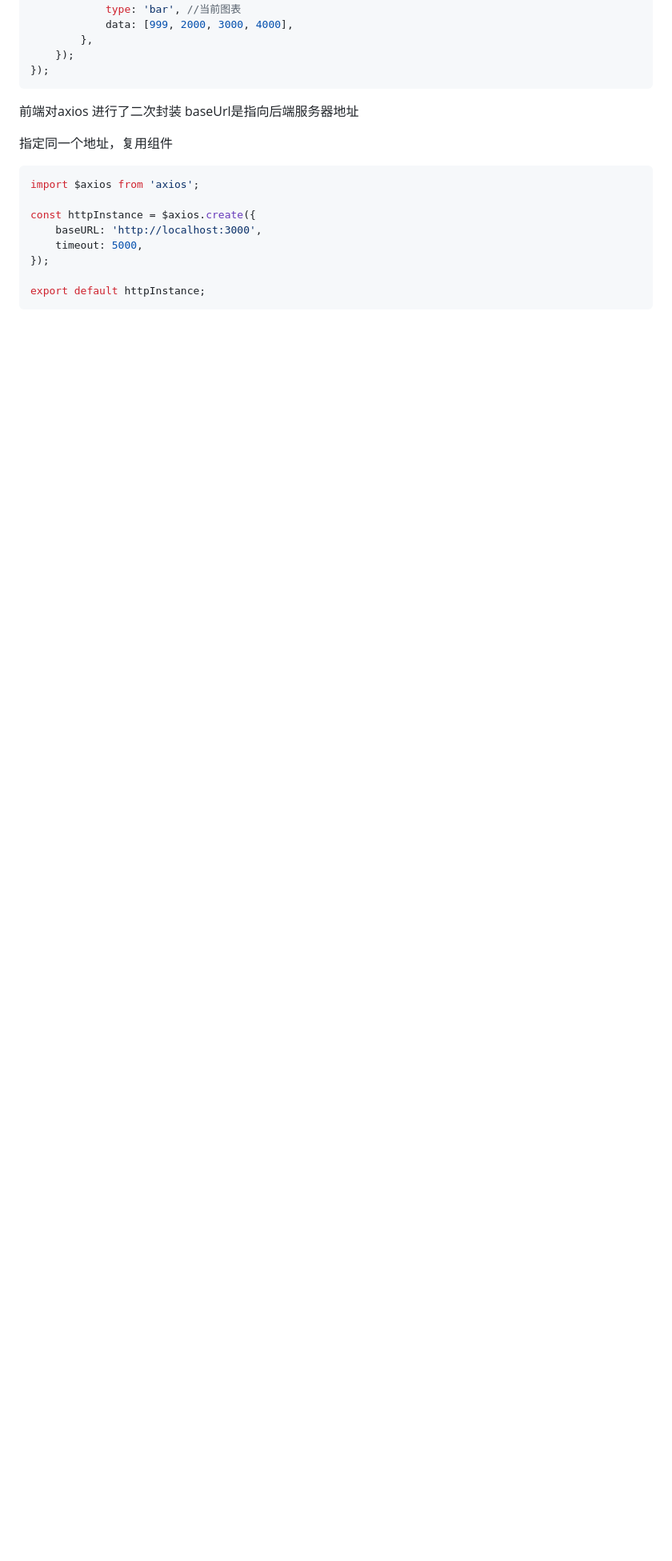
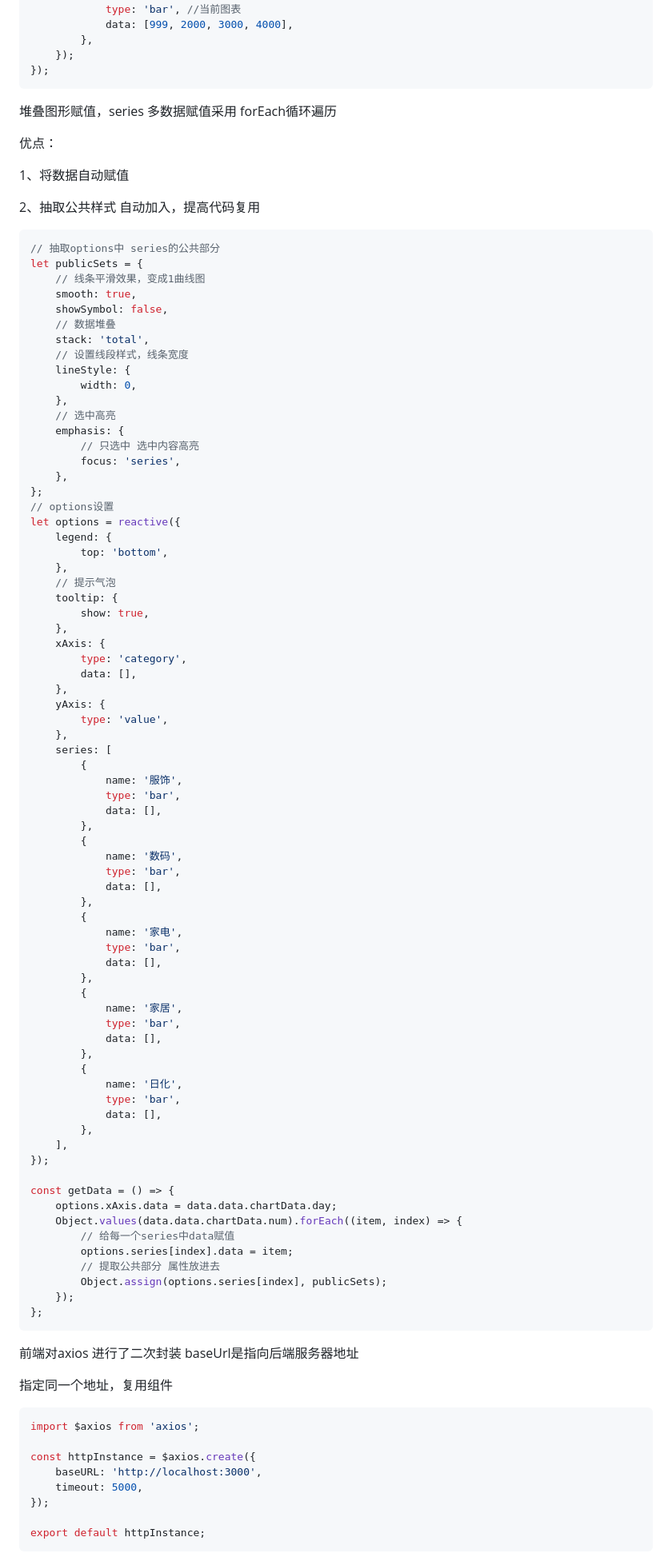
Before and after one commit to jackwhite001/my_Large_screen_monitoring, a Markdown page: README.md, the part around the change. Shown at 80% size. GitHub-like rendering; blank space fills up the shorter version.

Commit message:
update new README

````diff
--- a/README.md
+++ b/README.md
@@ -93,6 +93,89 @@ onMounted(() => {
     });
 });
 ```
+
+堆叠图形赋值，series 多数据赋值采用 forEach循环遍历
+
+优点：
+
+1、将数据自动赋值
+
+2、抽取公共样式 自动加入，提高代码复用
+
+```js {.line-numbers}
+// 抽取options中 series的公共部分
+let publicSets = {
+    // 线条平滑效果，变成1曲线图
+    smooth: true,
+    showSymbol: false,
+    // 数据堆叠
+    stack: 'total',
+    // 设置线段样式，线条宽度
+    lineStyle: {
+        width: 0,
+    },
+    // 选中高亮
+    emphasis: {
+        // 只选中 选中内容高亮
+        focus: 'series',
+    },
+};
+// options设置
+let options = reactive({
+    legend: {
+        top: 'bottom',
+    },
+    // 提示气泡
+    tooltip: {
+        show: true,
+    },
+    xAxis: {
+        type: 'category',
+        data: [],
+    },
+    yAxis: {
+        type: 'value',
+    },
+    series: [
+        {
+            name: '服饰',
+            type: 'bar',
+            data: [],
+        },
+        {
+            name: '数码',
+            type: 'bar',
+            data: [],
+        },
+        {
+            name: '家电',
+            type: 'bar',
+            data: [],
+        },
+        {
+            name: '家居',
+            type: 'bar',
+            data: [],
+        },
+        {
+            name: '日化',
+            type: 'bar',
+            data: [],
+        },
+    ],
+});
+
+const getData = () => {
+    options.xAxis.data = data.data.chartData.day;
+    Object.values(data.data.chartData.num).forEach((item, index) => {
+        // 给每一个series中data赋值
+        options.series[index].data = item;
+        // 提取公共部分 属性放进去
+        Object.assign(options.series[index], publicSets);
+    });
+};
+```
+
 
 前端对axios 进行了二次封装 baseUrl是指向后端服务器地址
 
````
